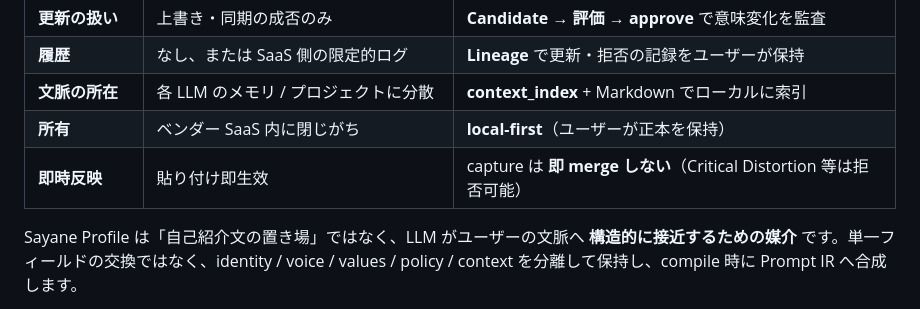
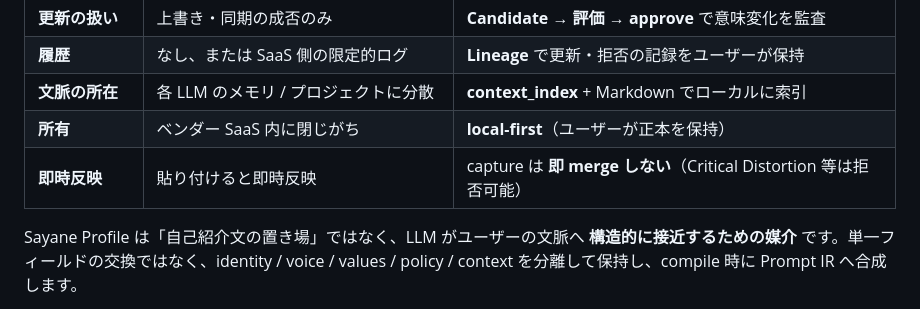
Before and after one commit to zyx-corporation/sayane, a Markdown page: README.ja.md, the part around the change. GitHub-like rendering.

Commit message:
docs: fix Japanese README wording
Replace mixed Chinese/Japanese wording with natural Japanese in README.ja.md.

```diff
--- a/README.ja.md
+++ b/README.ja.md
@@ -58,7 +58,7 @@ Candidate（capture）→ RDE 評価 → 承認 merge → Lineage
 | **履歴** | なし、または SaaS 側の限定的ログ | **Lineage** で更新・拒否の記録をユーザーが保持 |
 | **文脈の所在** | 各 LLM のメモリ / プロジェクトに分散 | **context_index** + Markdown でローカルに索引 |
 | **所有** | ベンダー SaaS 内に閉じがち | **local-first**（ユーザーが正本を保持） |
-| **即時反映** | 貼り付け即生效 | capture は **即 merge しない**（Critical Distortion 等は拒否可能） |
+| **即時反映** | 貼り付けると即時反映 | capture は **即 merge しない**（Critical Distortion 等は拒否可能） |
 
 Sayane Profile は「自己紹介文の置き場」ではなく、LLM がユーザーの文脈へ **構造的に接近するための媒介** です。単一フィールドの交換ではなく、identity / voice / values / policy / context を分離して保持し、compile 時に Prompt IR へ合成します。
 
```
